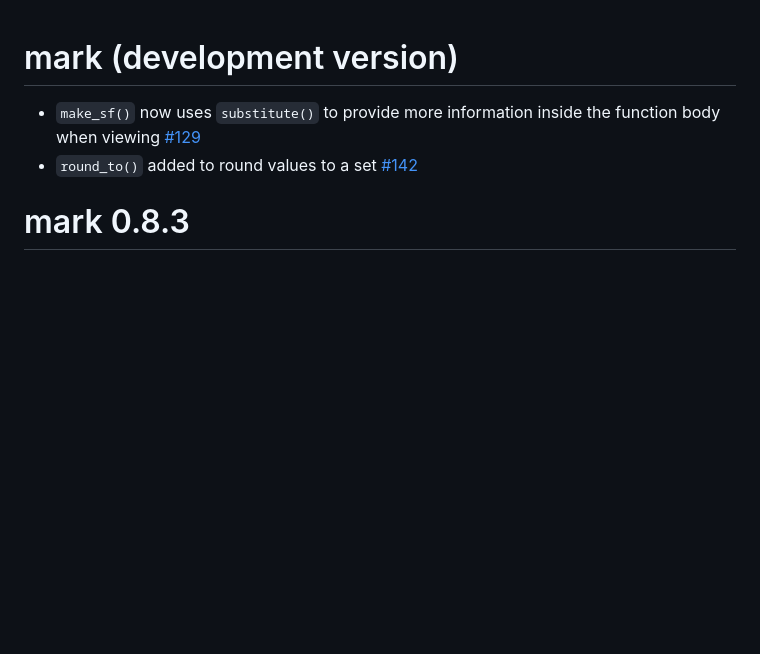
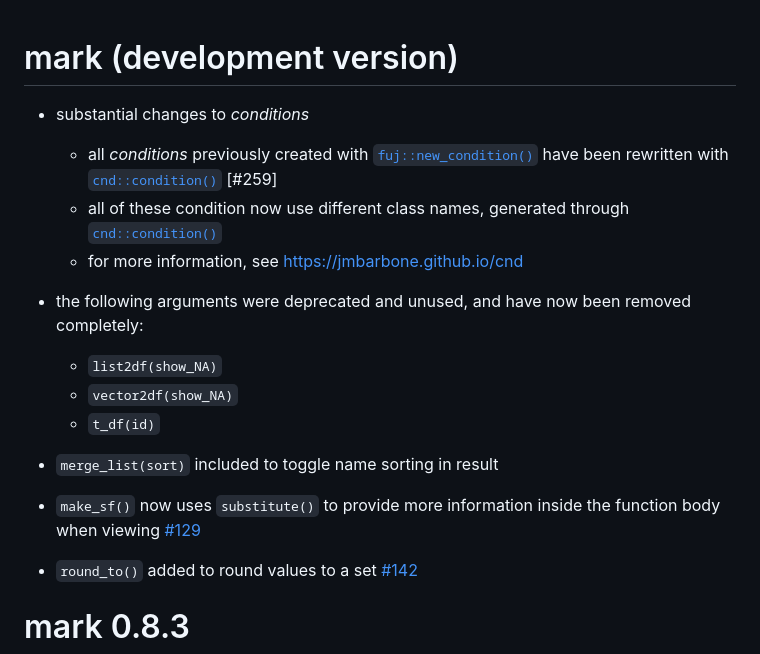
Before and after one commit to jmbarbone/mark, a Markdown page: NEWS.md, the part around the change. Rendered like a GitHub page; blank space fills up the shorter version.

Commit message:
draft of news update (#259)

```diff
--- a/NEWS.md
+++ b/NEWS.md
@@ -1,4 +1,16 @@
 # mark (development version)
+
+* substantial changes to _conditions_
+  * all _conditions_ previously created with [`fuj::new_condition()`](https://jmbarbone.github.io/fuj/reference/new_condition.html) have been rewritten with [`cnd::condition()`](https://jmbarbone.github.io/cnd/reference/condition.html) [#259]
+  * all of these condition now use different class names, generated through [`cnd::condition()`](https://jmbarbone.github.io/cnd/reference/condition.html)
+  * for more information, see https://jmbarbone.github.io/cnd
+
+* the following arguments were deprecated and unused, and have now been removed completely:
+  * `list2df(show_NA)`
+  * `vector2df(show_NA)`
+  * `t_df(id)`
+
+* `merge_list(sort)` included to toggle name sorting in result
 
 * `make_sf()` now uses `substitute()` to provide more information inside the function body when viewing [#129](https://github.com/jmbarbone/mark/issues/129)
 * `round_to()` added to round values to a set [#142](https://github.com/jmbarbone/mark/issues/142)
```
